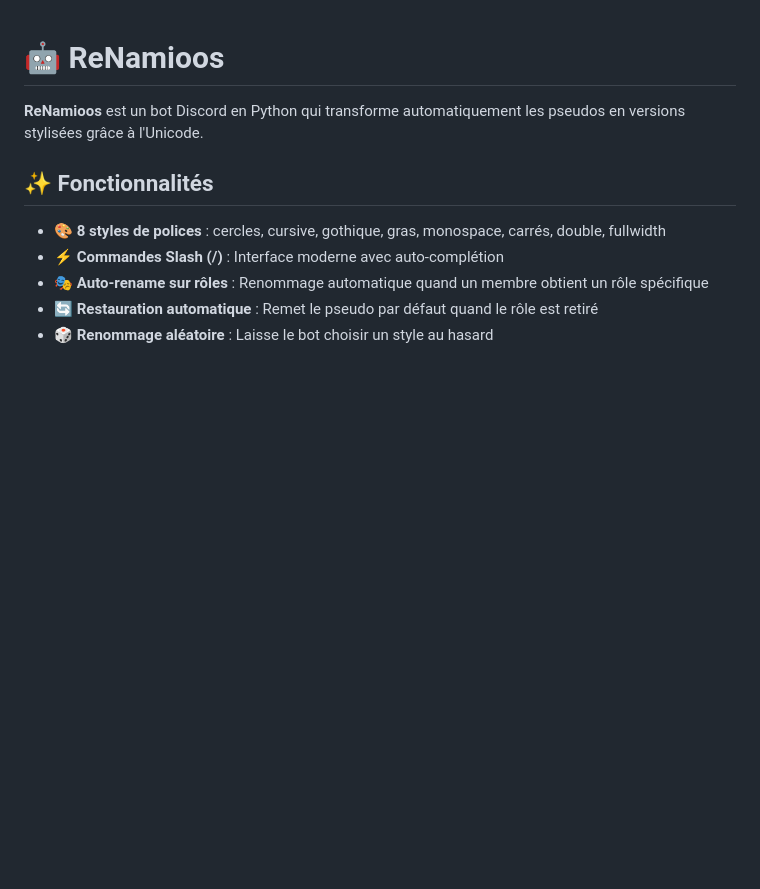
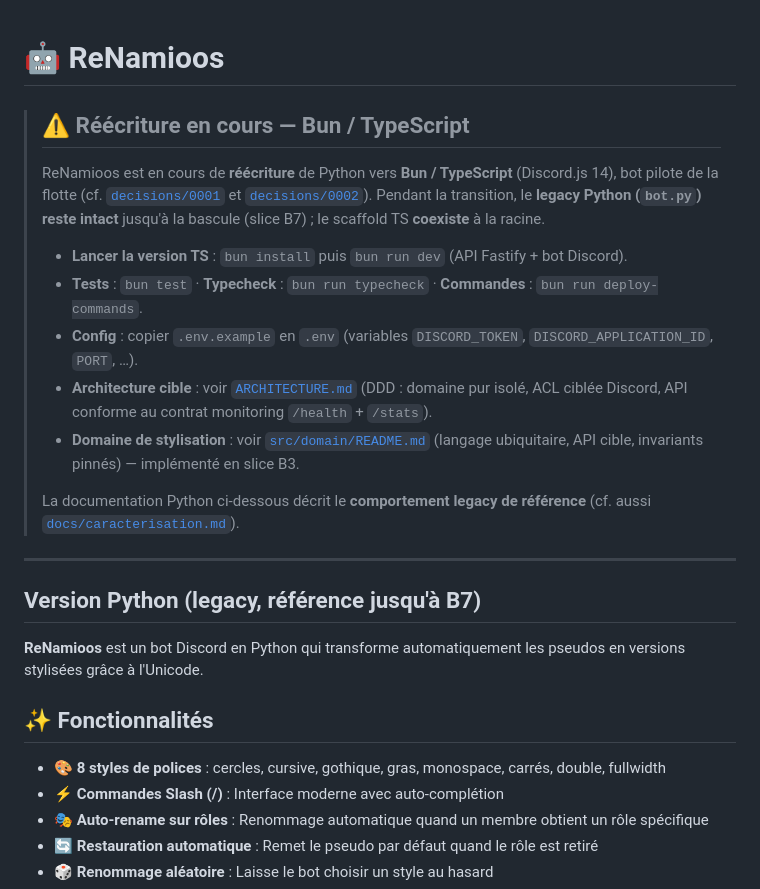
Before and after one commit to BaptisteLeDev/ReNamioos, a Markdown page: README.md, the part around the change. Rendered like a GitHub page; blank space fills up the shorter version.

```diff
--- a/README.md
+++ b/README.md
@@ -1,4 +1,27 @@
 # 🤖 ReNamioos
+
+> ## ⚠️ Réécriture en cours — Bun / TypeScript
+>
+> ReNamioos est en cours de **réécriture** de Python vers **Bun / TypeScript** (Discord.js 14),
+> bot pilote de la flotte (cf. [`decisions/0001`](decisions/0001-langage-cible-reecriture.md) et
+> [`decisions/0002`](decisions/0002-pattern-starter.md)). Pendant la transition, le **legacy Python
+> (`bot.py`) reste intact** jusqu'à la bascule (slice B7) ; le scaffold TS **coexiste** à la racine.
+>
+> - **Lancer la version TS** : `bun install` puis `bun run dev` (API Fastify + bot Discord).
+> - **Tests** : `bun test` · **Typecheck** : `bun run typecheck` · **Commandes** : `bun run deploy-commands`.
+> - **Config** : copier `.env.example` en `.env` (variables `DISCORD_TOKEN`, `DISCORD_APPLICATION_ID`,
+>   `PORT`, …).
+> - **Architecture cible** : voir [`ARCHITECTURE.md`](ARCHITECTURE.md) (DDD : domaine pur isolé,
+>   ACL ciblée Discord, API conforme au contrat monitoring `/health` + `/stats`).
+> - **Domaine de stylisation** : voir [`src/domain/README.md`](src/domain/README.md) (langage
+>   ubiquitaire, API cible, invariants pinnés) — implémenté en slice B3.
+>
+> La documentation Python ci-dessous décrit le **comportement legacy de référence** (cf. aussi
+> [`docs/caracterisation.md`](docs/caracterisation.md)).
+
+---
+
+## Version Python (legacy, référence jusqu'à B7)
 
 **ReNamioos** est un bot Discord en Python qui transforme automatiquement les pseudos en versions stylisées grâce à l'Unicode.
 
```
Also changed, not shown: ARCHITECTURE.md (added, +148 -0 lines), src/domain/README.md (added, +48 -0 lines).
